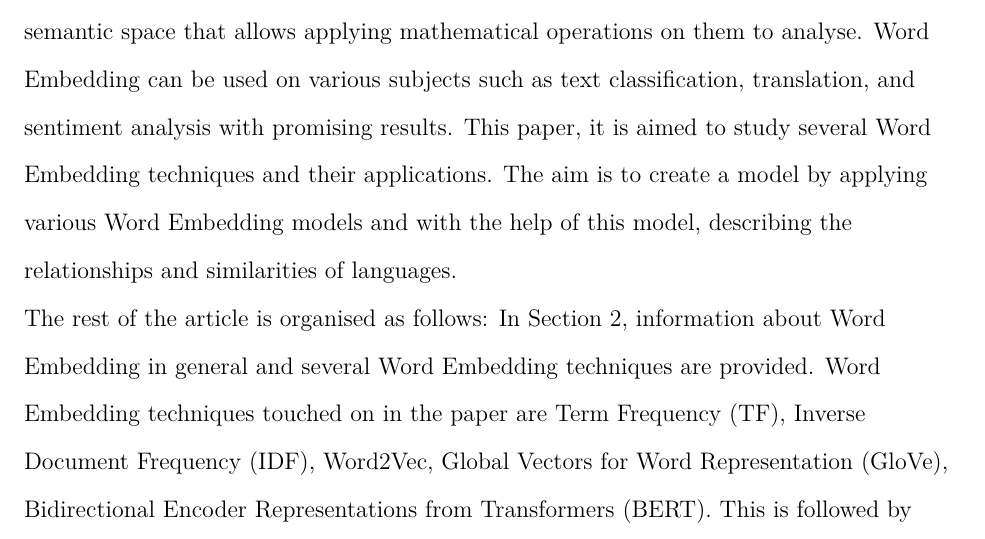
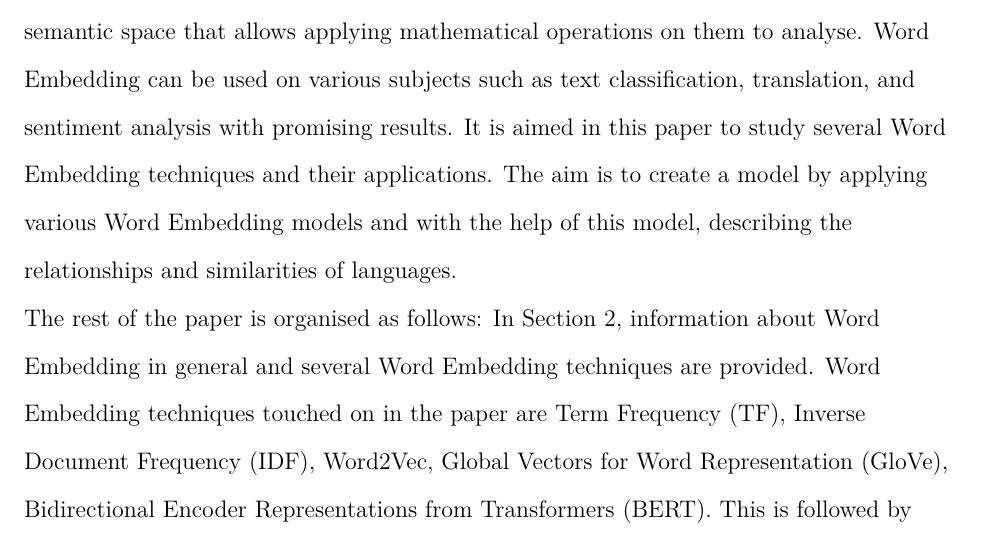
Before and after one commit to arif-cakir/GraduationProject, a LaTeX paper (tex/GradProject.tex): part of page 3 of 8, cut so that both start at the same text. Compiled offline with pdfLaTeX.

Commit message:
small fix

```diff
--- a/tex/GradProject.tex
+++ b/tex/GradProject.tex
@@ -35,8 +35,8 @@
 
 
 \section{Introduction}
-Language is a fundamental aspect of human communication and one of the most common ways to pass on information and culture throughout history. Due to its nature of encapsulating information, language is studied by linguists throughout the years. Thanks to this scientific foundation, machine learning, and computer science are also advanced upon this topic. Natural Language Processing (NLP) is the subfield of machine learning that studies the processing of human language by computers. One of the most popular NLP techniques in recent years is Word Embedding, which represents words as vectors in semantic space that allows applying mathematical operations on them to analyse. Word Embedding can be used on various subjects such as text classification, translation, and sentiment analysis with promising results. This paper, it is aimed to study several Word Embedding techniques and their applications. The aim is to create a model by applying various Word Embedding models and with the help of this model, describing the relationships and similarities of languages.\\
-The rest of the article is organised as follows: In Section 2, information about Word Embedding in general and several Word Embedding techniques are provided. Word Embedding techniques touched on in the paper are Term Frequency (TF), Inverse Document Frequency (IDF), Word2Vec, Global Vectors for Word Representation (GloVe), Bidirectional Encoder Representations from Transformers (BERT). This is followed by Section 3 which introduces the dataset {\large \textbf{don't forget the literature name}} by ----. After that, several Word Embedding models are applied to the dataset in Section 4, and the outputs of those models are analysed in Section 5. Finally paper ends with some discussion and a conclusion in Section 6.
+Language is a fundamental aspect of human communication and one of the most common ways to pass on information and culture throughout history. Due to its nature of encapsulating information, language is studied by linguists throughout the years. Thanks to this scientific foundation, machine learning, and computer science are also advanced upon this topic. Natural Language Processing (NLP) is the subfield of machine learning that studies the processing of human language by computers. One of the most popular NLP techniques in recent years is Word Embedding, which represents words as vectors in semantic space that allows applying mathematical operations on them to analyse. Word Embedding can be used on various subjects such as text classification, translation, and sentiment analysis with promising results. It is aimed in this paper to study several Word Embedding techniques and their applications. The aim is to create a model by applying various Word Embedding models and with the help of this model, describing the relationships and similarities of languages.\\
+The rest of the paper is organised as follows: In Section 2, information about Word Embedding in general and several Word Embedding techniques are provided. Word Embedding techniques touched on in the paper are Term Frequency (TF), Inverse Document Frequency (IDF), Word2Vec, Global Vectors for Word Representation (GloVe), Bidirectional Encoder Representations from Transformers (BERT). This is followed by Section 3 which introduces the dataset {\large \textbf{don't forget the literature name}} by ----. After that, several Word Embedding models are applied to the dataset in Section 4, and the outputs of those models are analysed in Section 5. Finally paper ends with some discussion and a conclusion in Section 6.
 
 \section{Word Embedding Techniques}
 \lipsum[0-1]
```
Also changed, not shown: tex/GradProject.pdf, 2 other files.
